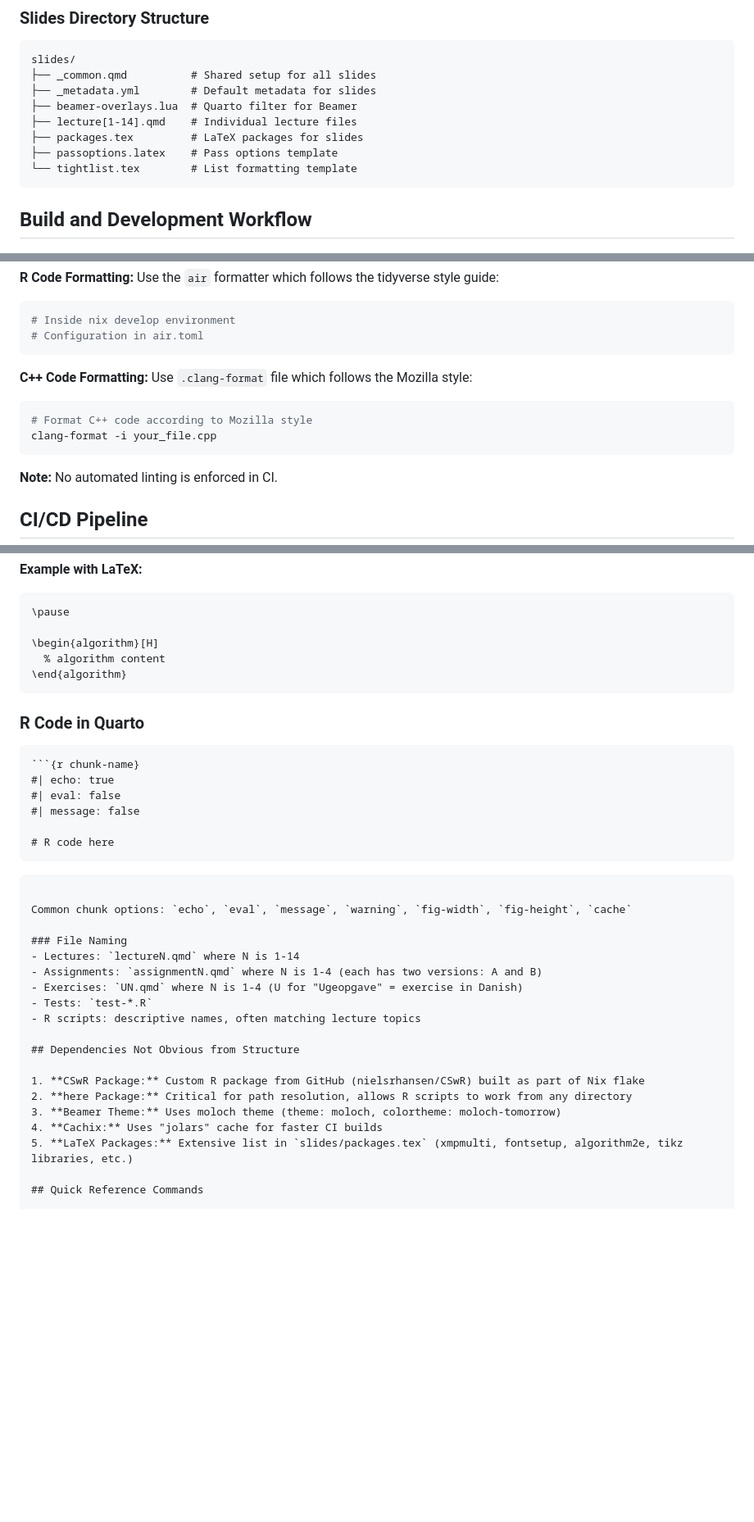
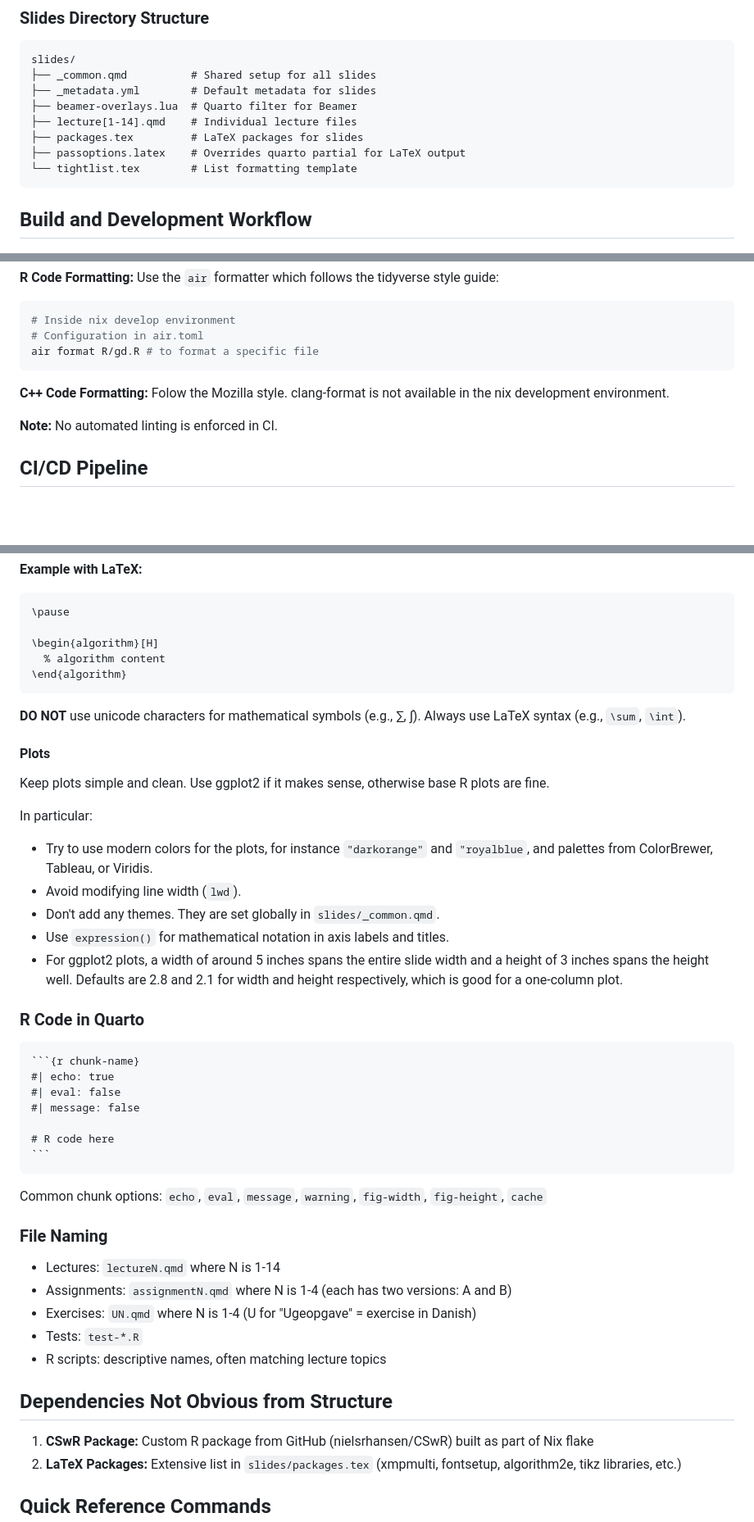
Before and after one commit to math-ku/compstat, a Markdown page: AGENTS.md, 3 parts joined by grey strips. Shown at 82% size. Drawn GitHub-style; blank space fills up the shorter version.

Commit message:
Update agents

`````diff
--- a/AGENTS.md
+++ b/AGENTS.md
@@ -95,7 +95,7 @@ slides/
 ├── beamer-overlays.lua  # Quarto filter for Beamer
 ├── lecture[1-14].qmd    # Individual lecture files
 ├── packages.tex         # LaTeX packages for slides
-├── passoptions.latex    # Pass options template
+├── passoptions.latex    # Overrides quarto partial for LaTeX output
 └── tightlist.tex        # List formatting template
 ```
 
@@ -202,15 +202,11 @@ guide:
 ```bash
 # Inside nix develop environment
 # Configuration in air.toml
+air format R/gd.R # to format a specific file
 ```
 
-**C++ Code Formatting:** Use `.clang-format` file which follows the Mozilla
-style:
-
-```bash
-# Format C++ code according to Mozilla style
-clang-format -i your_file.cpp
-```
+**C++ Code Formatting:** Folow the Mozilla style. clang-format is not available
+in the nix development environment.
 
 **Note:** No automated linting is enforced in CI.
 
@@ -384,6 +383,25 @@ Empty title frame (using ## without title)
 \end{algorithm}
 ```
 
+**DO NOT** use unicode characters for mathematical symbols (e.g., ∑, ∫). Always
+use LaTeX syntax (e.g., `\sum`, `\int`).
+
+#### Plots
+
+Keep plots simple and clean. Use ggplot2 if it makes sense, otherwise base R
+plots are fine.
+
+In particular:
+
+- Try to use modern colors for the plots, for instance `"darkorange"` and
+  `"royalblue`, and palettes from ColorBrewer, Tableau, or Viridis.
+- Avoid modifying line width (`lwd`).
+- Don't add any themes. They are set globally in `slides/_common.qmd`.
+- Use `expression()` for mathematical notation in axis labels and titles.
+- For ggplot2 plots, a width of around 5 inches spans the entire slide width and
+  a height of 3 inches spans the height well. Defaults are 2.8 and 2.1 for width
+  and height respectively, which is good for a one-column plot.
+
 ### R Code in Quarto
 
 ````qmd
@@ -393,13 +411,14 @@ Empty title frame (using ## without title)
 #| message: false
 
 # R code here
+```
 ````
 
-````
-
-Common chunk options: `echo`, `eval`, `message`, `warning`, `fig-width`, `fig-height`, `cache`
+Common chunk options: `echo`, `eval`, `message`, `warning`, `fig-width`,
+`fig-height`, `cache`
 
 ### File Naming
+
 - Lectures: `lectureN.qmd` where N is 1-14
 - Assignments: `assignmentN.qmd` where N is 1-4 (each has two versions: A and B)
 - Exercises: `UN.qmd` where N is 1-4 (U for "Ugeopgave" = exercise in Danish)
@@ -408,11 +427,10 @@ Common chunk options: `echo`, `eval`, `message`, `warning`, `fig-width`, `fig-he
 
 ## Dependencies Not Obvious from Structure
 
-1. **CSwR Package:** Custom R package from GitHub (nielsrhansen/CSwR) built as part of Nix flake
-2. **here Package:** Critical for path resolution, allows R scripts to work from any directory
-3. **Beamer Theme:** Uses moloch theme (theme: moloch, colortheme: moloch-tomorrow)
-4. **Cachix:** Uses "jolars" cache for faster CI builds
-5. **LaTeX Packages:** Extensive list in `slides/packages.tex` (xmpmulti, fontsetup, algorithm2e, tikz libraries, etc.)
+1. **CSwR Package:** Custom R package from GitHub (nielsrhansen/CSwR) built as
+   part of Nix flake
+2. **LaTeX Packages:** Extensive list in `slides/packages.tex` (xmpmulti,
+   fontsetup, algorithm2e, tikz libraries, etc.)
 
 ## Quick Reference Commands
 
`````
Also changed, not shown: other parts of AGENTS.md (+8 -5 lines).
